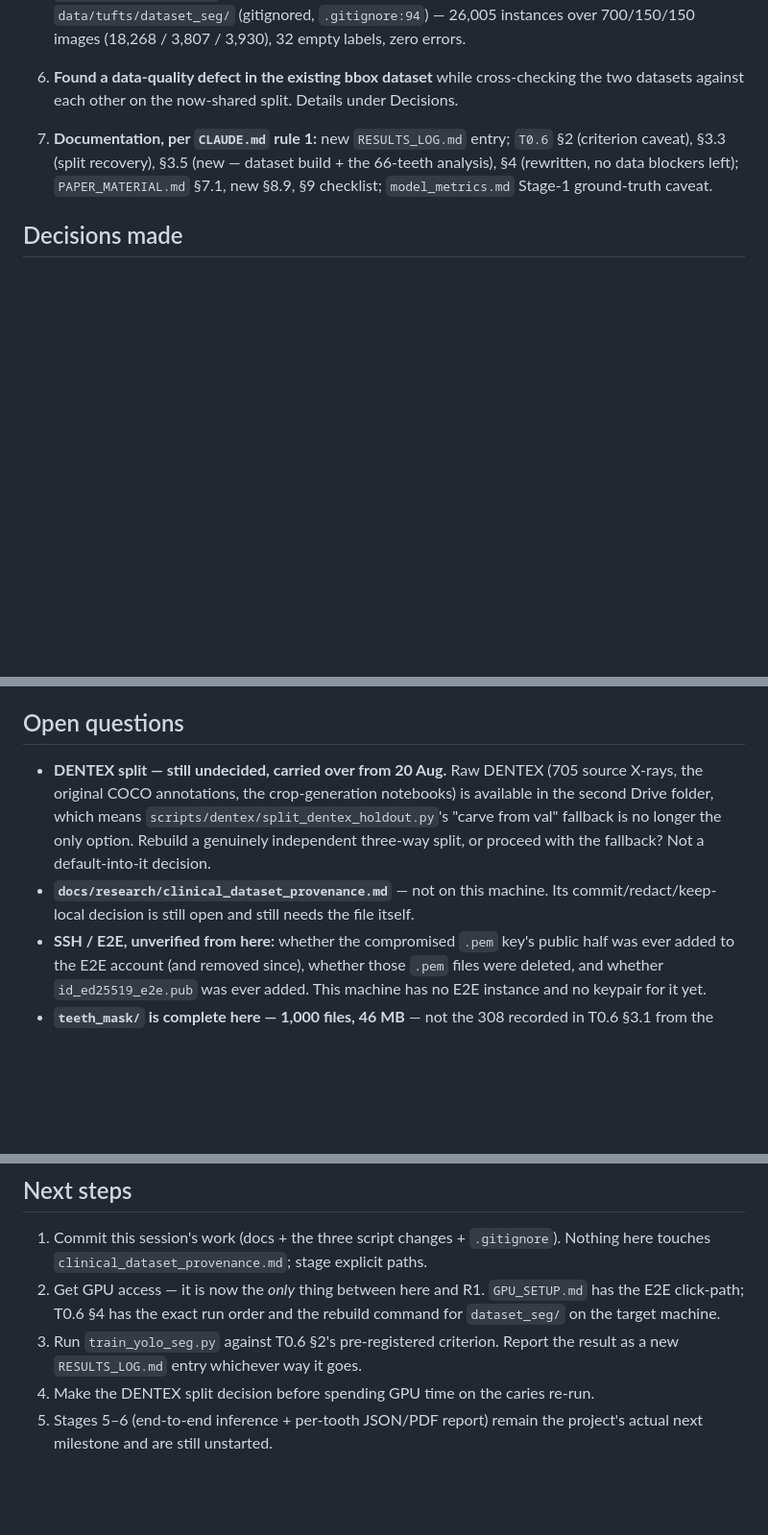
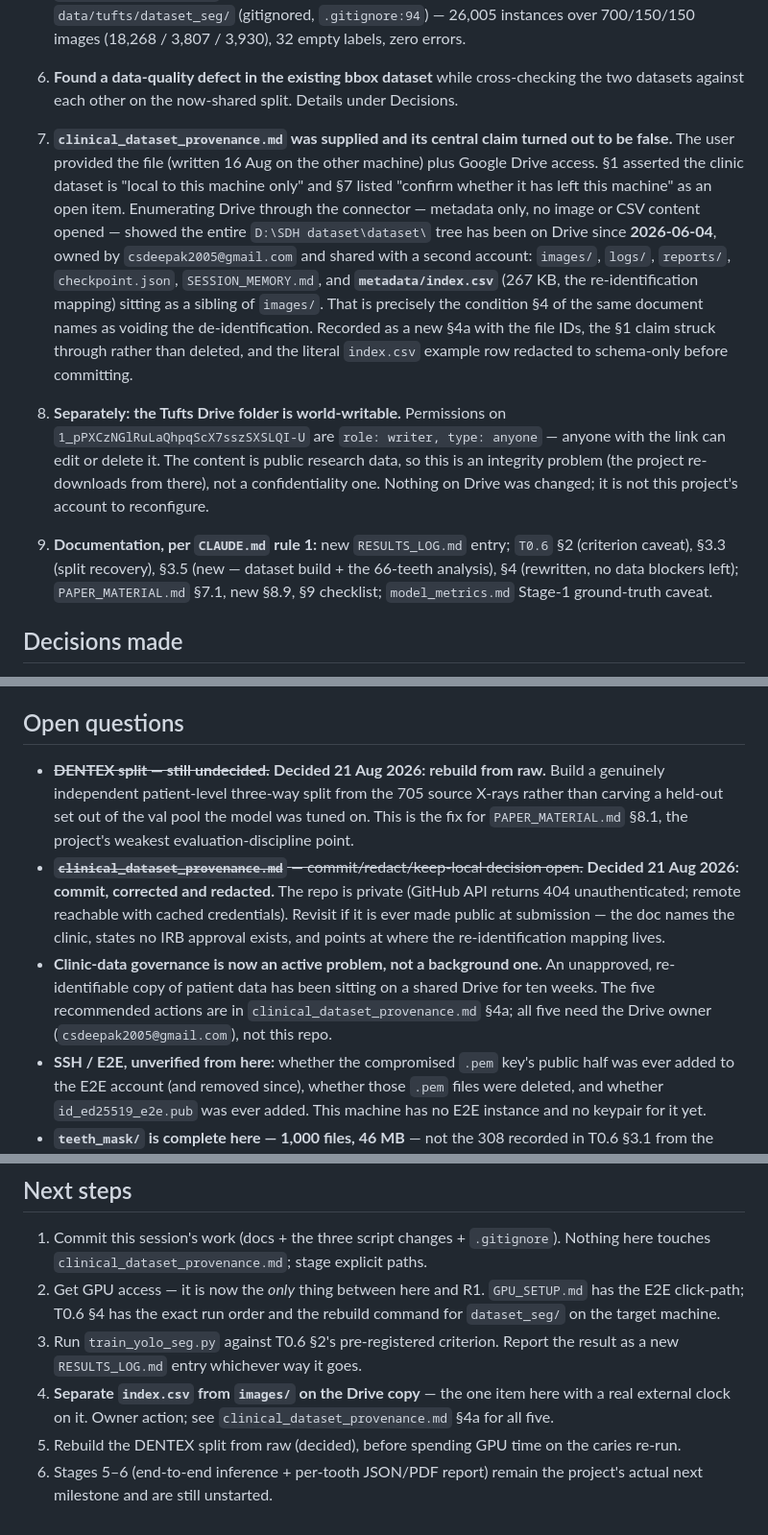
Before and after one commit to csdeepak/An-Intelligent-Dental-Assisting-System-for-Dentists-in-Cavity-and-Periodontal-Disease-Detection, a Markdown page: docs/session-memory/2026-08-21-split-recovery-and-seg-dataset-build.md, 3 parts joined by grey strips. Shown at 96% size. GitHub-like rendering; blank space fills up the shorter version.

```diff
--- a/docs/session-memory/2026-08-21-split-recovery-and-seg-dataset-build.md
+++ b/docs/session-memory/2026-08-21-split-recovery-and-seg-dataset-build.md
@@ -42,7 +42,26 @@ to, and clear the last blocker standing in front of the R1 YOLOv11l-seg retrain.
 6. **Found a data-quality defect in the existing bbox dataset** while cross-checking the two
    datasets against each other on the now-shared split. Details under Decisions.
 
-7. **Documentation, per `CLAUDE.md` rule 1:** new `RESULTS_LOG.md` entry; `T0.6` §2 (criterion
+7. **`clinical_dataset_provenance.md` was supplied and its central claim turned out to be
+   false.** The user provided the file (written 16 Aug on the other machine) plus Google Drive
+   access. §1 asserted the clinic dataset is "local to this machine only" and §7 listed
+   "confirm whether it has left this machine" as an open item. Enumerating Drive through the
+   connector — metadata only, no image or CSV content opened — showed the entire
+   `D:\SDH dataset\dataset\` tree has been on Drive since **2026-06-04**, owned by
+   `csdeepak2005@gmail.com` and shared with a second account: `images/`, `logs/`, `reports/`,
+   `checkpoint.json`, `SESSION_MEMORY.md`, and **`metadata/index.csv`** (267 KB, the
+   re-identification mapping) sitting as a sibling of `images/`. That is precisely the
+   condition §4 of the same document names as voiding the de-identification. Recorded as a new
+   §4a with the file IDs, the §1 claim struck through rather than deleted, and the literal
+   `index.csv` example row redacted to schema-only before committing.
+
+8. **Separately: the Tufts Drive folder is world-writable.** Permissions on
+   `1_pPXCzNGlRuLaQhpqScX7sszSXSLQI-U` are `role: writer, type: anyone` — anyone with the link
+   can edit or delete it. The content is public research data, so this is an integrity problem
+   (the project re-downloads from there), not a confidentiality one. Nothing on Drive was
+   changed; it is not this project's account to reconfigure.
+
+9. **Documentation, per `CLAUDE.md` rule 1:** new `RESULTS_LOG.md` entry; `T0.6` §2 (criterion
    caveat), §3.3 (split recovery), §3.5 (new — dataset build + the 66-teeth analysis), §4
    (rewritten, no data blockers left); `PAPER_MATERIAL.md` §7.1, new §8.9, §9 checklist;
    `model_metrics.md` Stage-1 ground-truth caveat.
@@ -74,13 +93,19 @@ to, and clear the last blocker standing in front of the R1 YOLOv11l-seg retrain.
 
 ## Open questions
 
-- **DENTEX split — still undecided, carried over from 20 Aug.** Raw DENTEX (705 source
-  X-rays, the original COCO annotations, the crop-generation notebooks) is available in the
-  second Drive folder, which means `scripts/dentex/split_dentex_holdout.py`'s "carve from
-  val" fallback is no longer the only option. Rebuild a genuinely independent three-way
-  split, or proceed with the fallback? Not a default-into-it decision.
-- **`docs/research/clinical_dataset_provenance.md`** — not on this machine. Its
-  commit/redact/keep-local decision is still open and still needs the file itself.
+- ~~**DENTEX split — still undecided.**~~ **Decided 21 Aug 2026: rebuild from raw.** Build a
+  genuinely independent patient-level three-way split from the 705 source X-rays rather than
+  carving a held-out set out of the val pool the model was tuned on. This is the fix for
+  `PAPER_MATERIAL.md` §8.1, the project's weakest evaluation-discipline point.
+- ~~**`clinical_dataset_provenance.md`** — commit/redact/keep-local decision open.~~
+  **Decided 21 Aug 2026: commit, corrected and redacted.** The repo is private (GitHub API
+  returns 404 unauthenticated; remote reachable with cached credentials). Revisit if it is
+  ever made public at submission — the doc names the clinic, states no IRB approval exists,
+  and points at where the re-identification mapping lives.
+- **Clinic-data governance is now an active problem, not a background one.** An unapproved,
+  re-identifiable copy of patient data has been sitting on a shared Drive for ten weeks. The
+  five recommended actions are in `clinical_dataset_provenance.md` §4a; all five need the
+  Drive owner (`csdeepak2005@gmail.com`), not this repo.
 - **SSH / E2E, unverified from here:** whether the compromised `.pem` key's public half was
   ever added to the E2E account (and removed since), whether those `.pem` files were deleted,
   and whether `id_ed25519_e2e.pub` was ever added. This machine has no E2E instance and no
@@ -100,6 +125,8 @@ to, and clear the last blocker standing in front of the R1 YOLOv11l-seg retrain.
    `dataset_seg/` on the target machine.
 3. Run `train_yolo_seg.py` against T0.6 §2's pre-registered criterion. Report the result as a
    new `RESULTS_LOG.md` entry whichever way it goes.
-4. Make the DENTEX split decision before spending GPU time on the caries re-run.
-5. Stages 5–6 (end-to-end inference + per-tooth JSON/PDF report) remain the project's actual
+4. **Separate `index.csv` from `images/` on the Drive copy** — the one item here with a real
+   external clock on it. Owner action; see `clinical_dataset_provenance.md` §4a for all five.
+5. Rebuild the DENTEX split from raw (decided), before spending GPU time on the caries re-run.
+6. Stages 5–6 (end-to-end inference + per-tooth JSON/PDF report) remain the project's actual
    next milestone and are still unstarted.
```
Also changed, not shown: docs/research/clinical_dataset_provenance.md (added, +232 -0 lines), docs/results/RESULTS_LOG.md (+38 -0 lines).
